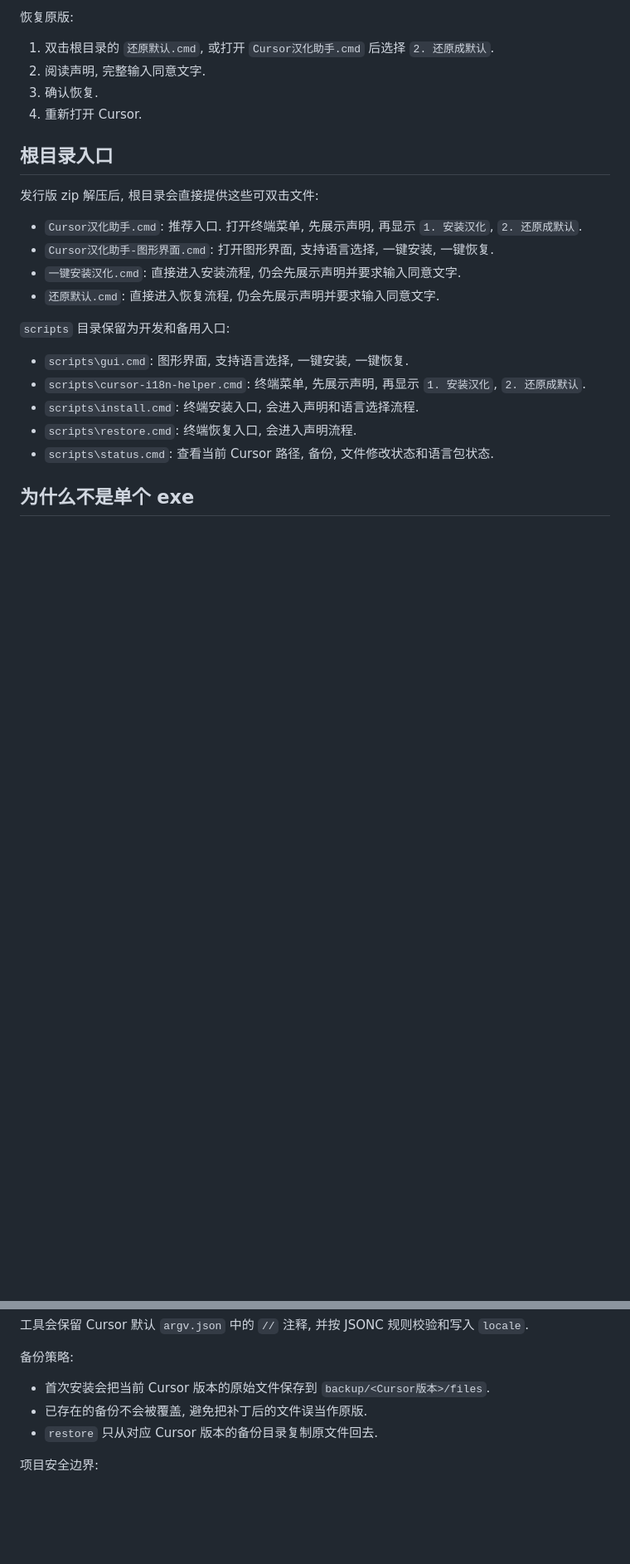
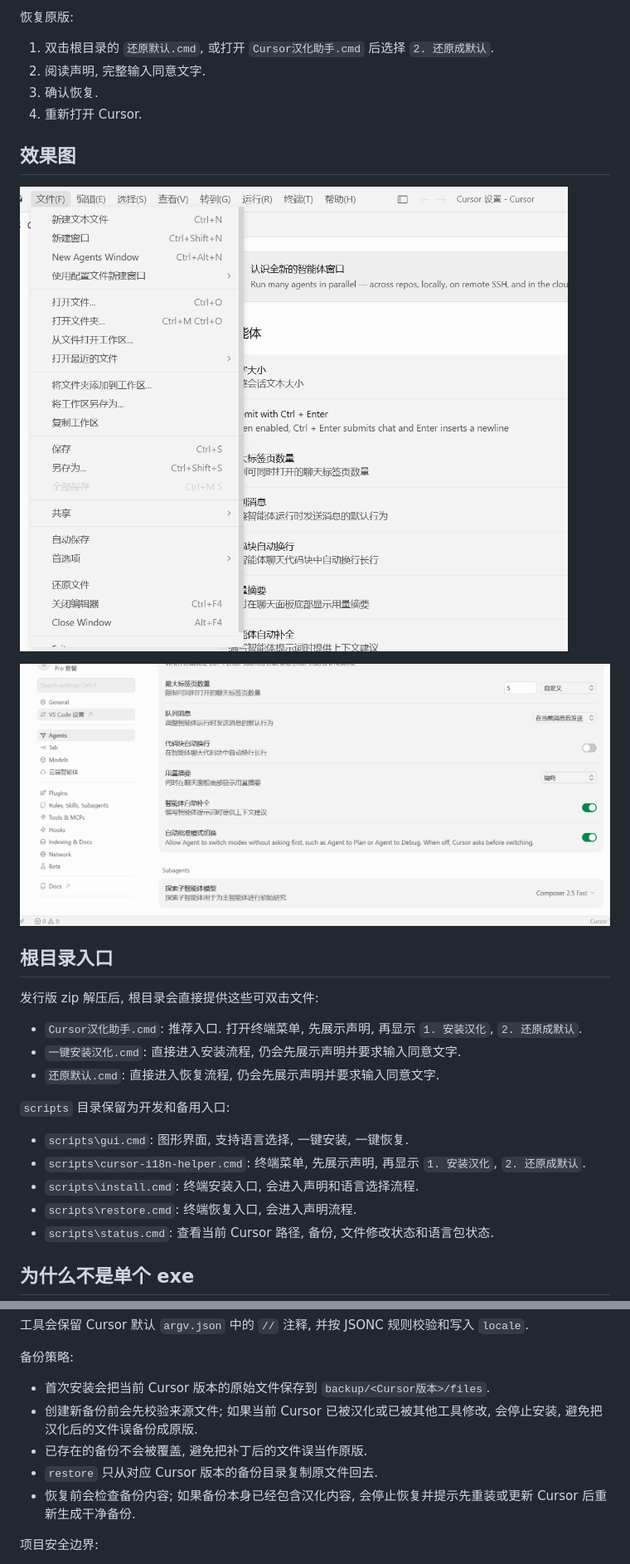
Before and after one commit to svipm/cursor-i18n-zh, a Markdown page: README.md, 2 parts joined by grey strips. Shown at 83% size. GitHub-like rendering; pictures changed too: assets/screenshots/effect-1.png (added), assets/screenshots/effect-2.png (added); blank space fills up the shorter version.

Commit message:
Add backup safeguards and README assets

```diff
--- a/README.md
+++ b/README.md
@@ -52,12 +52,17 @@ https://github.com/svipm/cursor-i18n-zh/releases/latest
 3. 确认恢复.
 4. 重新打开 Cursor.
 
+## 效果图
+
+![Cursor 汉化效果图 1](assets/screenshots/effect-1.png)
+
+![Cursor 汉化效果图 2](assets/screenshots/effect-2.png)
+
 ## 根目录入口
 
 发行版 zip 解压后, 根目录会直接提供这些可双击文件:
 
 - `Cursor汉化助手.cmd`: 推荐入口. 打开终端菜单, 先展示声明, 再显示 `1. 安装汉化`, `2. 还原成默认`.
-- `Cursor汉化助手-图形界面.cmd`: 打开图形界面, 支持语言选择, 一键安装, 一键恢复.
 - `一键安装汉化.cmd`: 直接进入安装流程, 仍会先展示声明并要求输入同意文字.
 - `还原默认.cmd`: 直接进入恢复流程, 仍会先展示声明并要求输入同意文字.
 
@@ -158,8 +163,10 @@ npm run locate -- --verbose
 备份策略:
 
 - 首次安装会把当前 Cursor 版本的原始文件保存到 `backup/<Cursor版本>/files`.
+- 创建新备份前会先校验来源文件; 如果当前 Cursor 已被汉化或已被其他工具修改, 会停止安装, 避免把汉化后的文件误备份成原版.
 - 已存在的备份不会被覆盖, 避免把补丁后的文件误当作原版.
 - `restore` 只从对应 Cursor 版本的备份目录复制原文件回去.
+- 恢复前会检查备份内容; 如果备份本身已经包含汉化内容, 会停止恢复并提示先重装或更新 Cursor 后重新生成干净备份.
 
 项目安全边界:
 
```
Also changed, not shown: other parts of README.md (+7 -1 lines), 4 other files.
